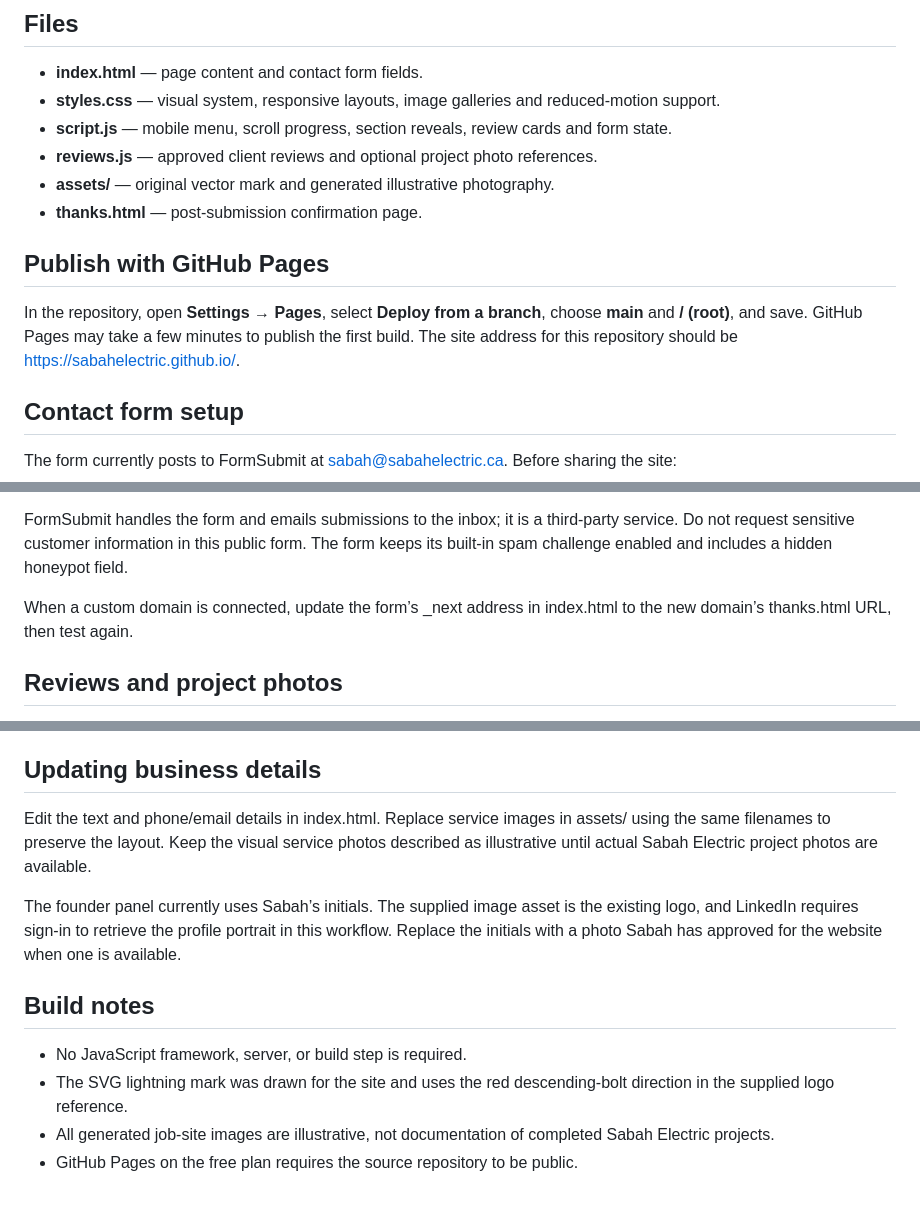
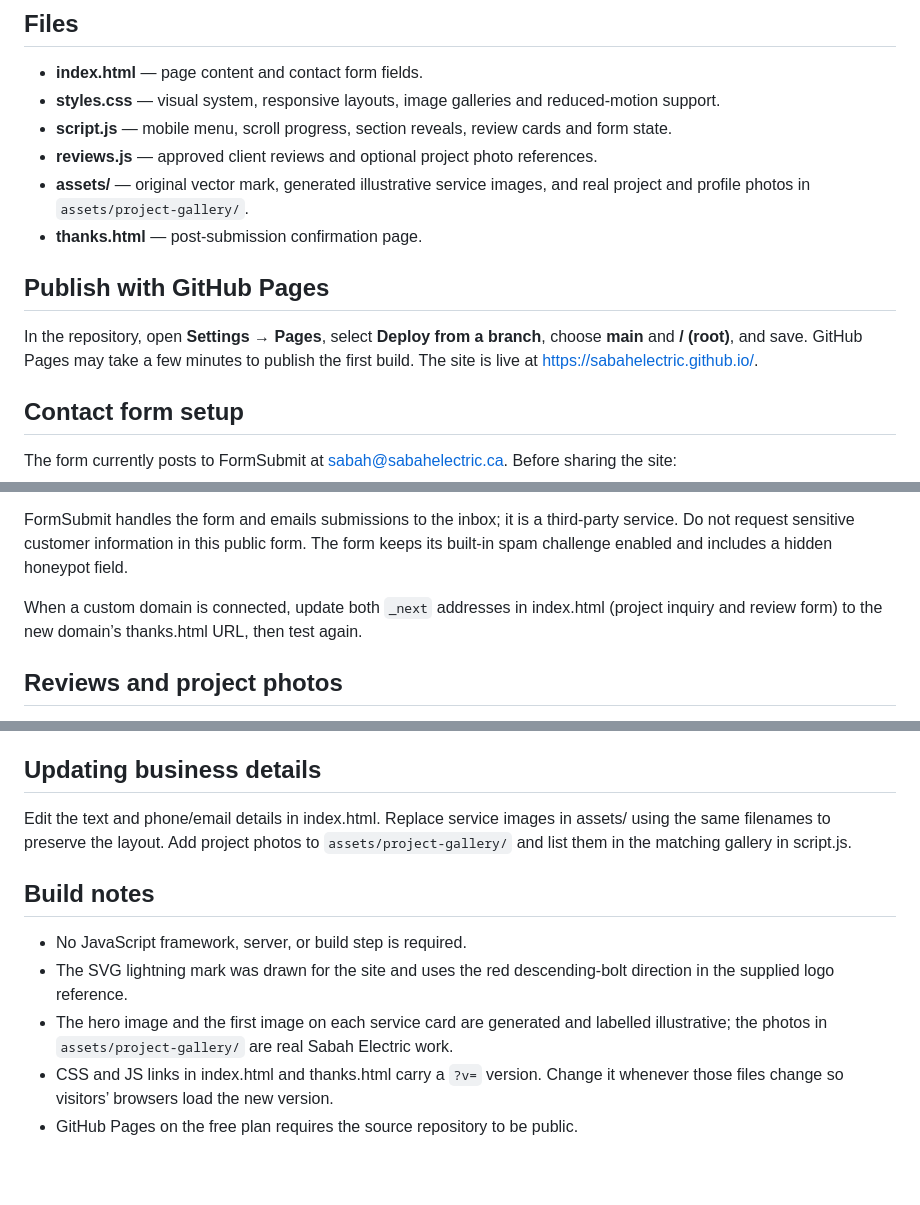
Before and after one commit to SabahElectric/sabahelectric.github.io, a Markdown page: README.md, 3 parts joined by grey strips. GitHub-like rendering.

Commit message:
Update README to remove outdated notes
- Drop the founder-initials note; the about card now uses Sabah's portraits
- Clarify which images are illustrative versus real project photos
- Note where gallery photos are listed and how to cache-bust assets
- Mention both form _next addresses and that the site is live

Co-Authored-By: Claude Opus 5.5 <noreply@anthropic.com>
Claude-Session: https://claude.ai/code/session_01VpcujJ6nZfrG5qeyDJRETK

```diff
--- a/README.md
+++ b/README.md
@@ -8,12 +8,12 @@ Static, mobile-first marketing site for Sabah Electric Inc., led by electrician
 - **styles.css** — visual system, responsive layouts, image galleries and reduced-motion support.
 - **script.js** — mobile menu, scroll progress, section reveals, review cards and form state.
 - **reviews.js** — approved client reviews and optional project photo references.
-- **assets/** — original vector mark and generated illustrative photography.
+- **assets/** — original vector mark, generated illustrative service images, and real project and profile photos in `assets/project-gallery/`.
 - **thanks.html** — post-submission confirmation page.
 
 ## Publish with GitHub Pages
 
-In the repository, open **Settings → Pages**, select **Deploy from a branch**, choose **main** and **/ (root)**, and save. GitHub Pages may take a few minutes to publish the first build. The site address for this repository should be https://sabahelectric.github.io/.
+In the repository, open **Settings → Pages**, select **Deploy from a branch**, choose **main** and **/ (root)**, and save. GitHub Pages may take a few minutes to publish the first build. The site is live at https://sabahelectric.github.io/.
 
 ## Contact form setup
 
@@ -26,7 +26,7 @@ The form currently posts to FormSubmit at sabah@sabahelectric.ca. Before sharing
 
 FormSubmit handles the form and emails submissions to the inbox; it is a third-party service. Do not request sensitive customer information in this public form. The form keeps its built-in spam challenge enabled and includes a hidden honeypot field.
 
-When a custom domain is connected, update the form’s _next address in index.html to the new domain’s thanks.html URL, then test again.
+When a custom domain is connected, update both `_next` addresses in index.html (project inquiry and review form) to the new domain’s thanks.html URL, then test again.
 
 ## Reviews and project photos
 
@@ -40,13 +40,12 @@ The Industrial, Commercial and Residential cards begin with their original illus
 
 ## Updating business details
 
-Edit the text and phone/email details in index.html. Replace service images in assets/ using the same filenames to preserve the layout. Keep the visual service photos described as illustrative until actual Sabah Electric project photos are available.
-
-The founder panel currently uses Sabah’s initials. The supplied image asset is the existing logo, and LinkedIn requires sign-in to retrieve the profile portrait in this workflow. Replace the initials with a photo Sabah has approved for the website when one is available.
+Edit the text and phone/email details in index.html. Replace service images in assets/ using the same filenames to preserve the layout. Add project photos to `assets/project-gallery/` and list them in the matching gallery in script.js.
 
 ## Build notes
 
 - No JavaScript framework, server, or build step is required.
 - The SVG lightning mark was drawn for the site and uses the red descending-bolt direction in the supplied logo reference.
-- All generated job-site images are illustrative, not documentation of completed Sabah Electric projects.
+- The hero image and the first image on each service card are generated and labelled illustrative; the photos in `assets/project-gallery/` are real Sabah Electric work.
+- CSS and JS links in index.html and thanks.html carry a `?v=` version. Change it whenever those files change so visitors’ browsers load the new version.
 - GitHub Pages on the free plan requires the source repository to be public.
```
